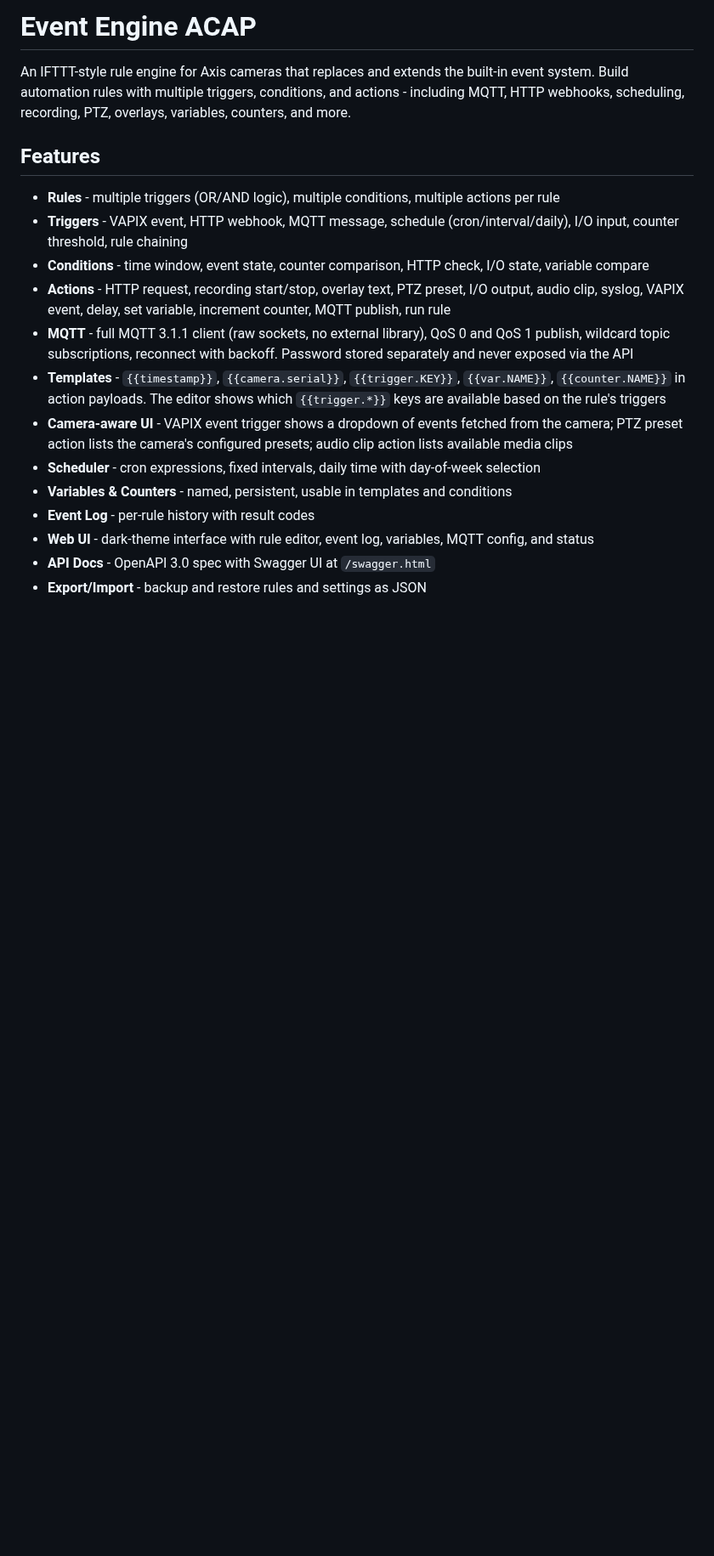
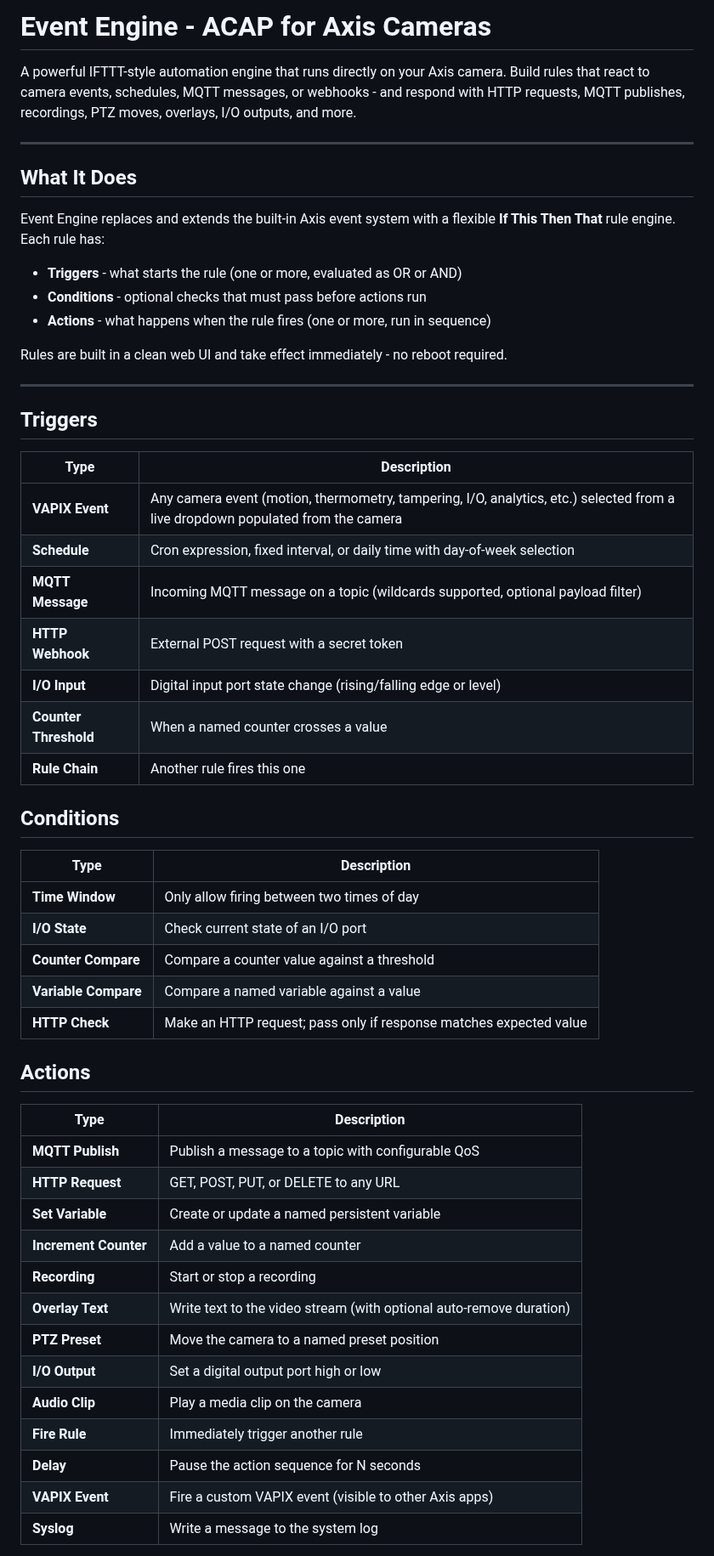
Before and after one commit to Mo3he/Event-Engine-ACAP, a Markdown page: README.md, the part around one of its changes. Shown at 85% size. Rendered like a GitHub page; blank space fills up the shorter version.

```diff
--- a/README.md
+++ b/README.md
@@ -1,19 +1,58 @@
-# Event Engine ACAP
+# Event Engine - ACAP for Axis Cameras
 
-An IFTTT-style rule engine for Axis cameras that replaces and extends the built-in event system. Build automation rules with multiple triggers, conditions, and actions - including MQTT, HTTP webhooks, scheduling, recording, PTZ, overlays, variables, counters, and more.
+A powerful IFTTT-style automation engine that runs directly on your Axis camera. Build rules that react to camera events, schedules, MQTT messages, or webhooks - and respond with HTTP requests, MQTT publishes, recordings, PTZ moves, overlays, I/O outputs, and more.
 
-## Features
+---
 
-- **Rules** - multiple triggers (OR/AND logic), multiple conditions, multiple actions per rule
-- **Triggers** - VAPIX event, HTTP webhook, MQTT message, schedule (cron/interval/daily), I/O input, counter threshold, rule chaining
-- **Conditions** - time window, event state, counter comparison, HTTP check, I/O state, variable compare
-- **Actions** - HTTP request, recording start/stop, overlay text, PTZ preset, I/O output, audio clip, syslog, VAPIX event, delay, set variable, increment counter, MQTT publish, run rule
-- **MQTT** - full MQTT 3.1.1 client (raw sockets, no external library), QoS 0 and QoS 1 publish, wildcard topic subscriptions, reconnect with backoff. Password stored separately and never exposed via the API
-- **Templates** - `{{timestamp}}`, `{{camera.serial}}`, `{{trigger.KEY}}`, `{{var.NAME}}`, `{{counter.NAME}}` in action payloads. The editor shows which `{{trigger.*}}` keys are available based on the rule's triggers
-- **Camera-aware UI** - VAPIX event trigger shows a dropdown of events fetched from the camera; PTZ preset action lists the camera's configured presets; audio clip action lists available media clips
-- **Scheduler** - cron expressions, fixed intervals, daily time with day-of-week selection
-- **Variables & Counters** - named, persistent, usable in templates and conditions
-- **Event Log** - per-rule history with result codes
-- **Web UI** - dark-theme interface with rule editor, event log, variables, MQTT config, and status
-- **API Docs** - OpenAPI 3.0 spec with Swagger UI at `/swagger.html`
-- **Export/Import** - backup and restore rules and settings as JSON
+## What It Does
+
+Event Engine replaces and extends the built-in Axis event system with a flexible **If This Then That** rule engine. Each rule has:
+
+- **Triggers** - what starts the rule (one or more, evaluated as OR or AND)
+- **Conditions** - optional checks that must pass before actions run
+- **Actions** - what happens when the rule fires (one or more, run in sequence)
+
+Rules are built in a clean web UI and take effect immediately - no reboot required.
+
+---
+
+## Triggers
+
+| Type | Description |
+|------|-------------|
+| **VAPIX Event** | Any camera event (motion, thermometry, tampering, I/O, analytics, etc.) selected from a live dropdown populated from the camera |
+| **Schedule** | Cron expression, fixed interval, or daily time with day-of-week selection |
+| **MQTT Message** | Incoming MQTT message on a topic (wildcards supported, optional payload filter) |
+| **HTTP Webhook** | External POST request with a secret token |
+| **I/O Input** | Digital input port state change (rising/falling edge or level) |
+| **Counter Threshold** | When a named counter crosses a value |
+| **Rule Chain** | Another rule fires this one |
+
+## Conditions
+
+| Type | Description |
+|------|-------------|
+| **Time Window** | Only allow firing between two times of day |
+| **I/O State** | Check current state of an I/O port |
+| **Counter Compare** | Compare a counter value against a threshold |
+| **Variable Compare** | Compare a named variable against a value |
+| **HTTP Check** | Make an HTTP request; pass only if response matches expected value |
+
+## Actions
+
+| Type | Description |
+|------|-------------|
+| **MQTT Publish** | Publish a message to a topic with configurable QoS |
+| **HTTP Request** | GET, POST, PUT, or DELETE to any URL |
+| **Set Variable** | Create or update a named persistent variable |
+| **Increment Counter** | Add a value to a named counter |
+| **Recording** | Start or stop a recording |
+| **Overlay Text** | Write text to the video stream (with optional auto-remove duration) |
+| **PTZ Preset** | Move the camera to a named preset position |
+| **I/O Output** | Set a digital output port high or low |
+| **Audio Clip** | Play a media clip on the camera |
+| **Fire Rule** | Immediately trigger another rule |
+| **Delay** | Pause the action sequence for N seconds |
+| **VAPIX Event** | Fire a custom VAPIX event (visible to other Axis apps) |
+| **Syslog** | Write a message to the system log |
+
```
Also changed, not shown: other parts of README.md (+101 -73 lines).
